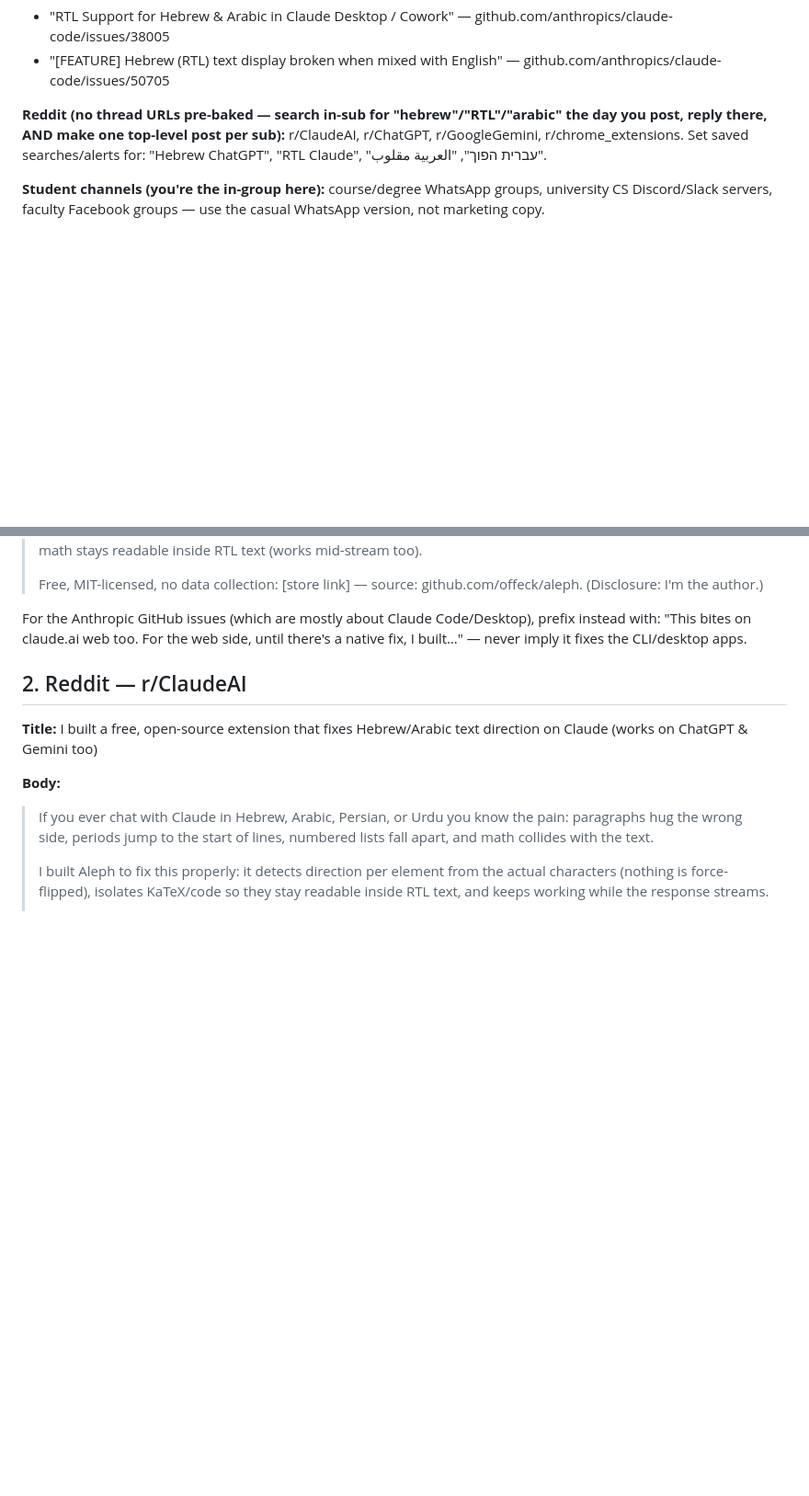
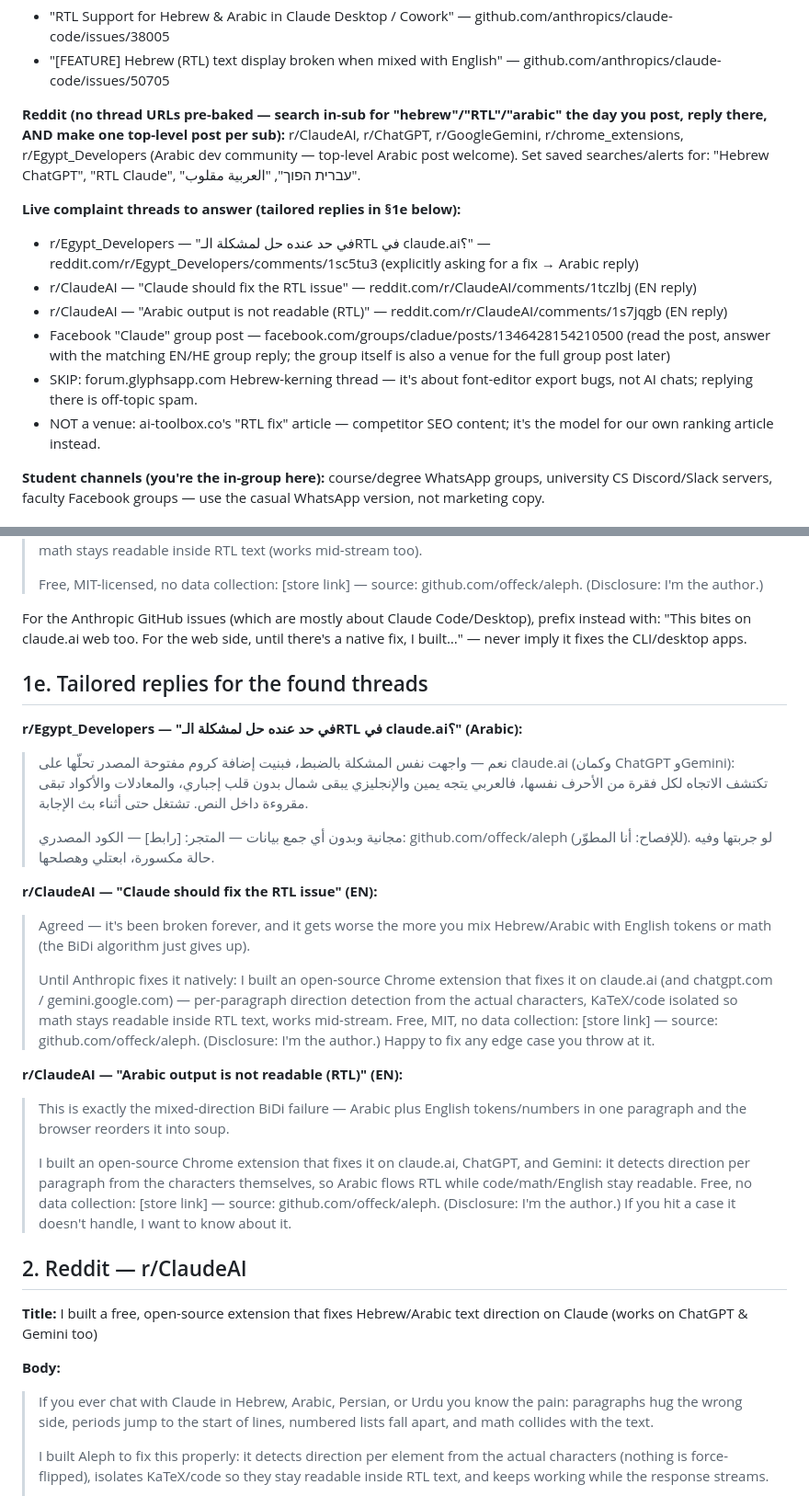
Before and after one commit to offeck/aleph, a Markdown page: docs/launch-posts.md, 2 parts joined by grey strips. Shown at 92% size. GitHub-like rendering; blank space fills up the shorter version.

Commit message:
Add found complaint threads with tailored AR/EN replies [skip ci]
Three live threads (r/Egypt_Developers asking for a claude.ai RTL fix,
two r/ClaudeAI RTL complaints) with per-thread disclosure-first replies in
Arabic and English, the Claude Facebook group, and triage notes: the Glyphs
forum thread is off-topic (font-editor kerning) and the ai-toolbox article
is competitor SEO - a model for our own ranking article, not a venue.

Co-Authored-By: Claude Fable 5 <noreply@anthropic.com>

```diff
--- a/docs/launch-posts.md
+++ b/docs/launch-posts.md
@@ -28,8 +28,22 @@ broadest threads, clearly framed as "for the claude.ai web side meanwhile"):**
 
 **Reddit (no thread URLs pre-baked — search in-sub for "hebrew"/"RTL"/"arabic"
 the day you post, reply there, AND make one top-level post per sub):**
-r/ClaudeAI, r/ChatGPT, r/GoogleGemini, r/chrome_extensions. Set saved
+r/ClaudeAI, r/ChatGPT, r/GoogleGemini, r/chrome_extensions, r/Egypt_Developers
+(Arabic dev community — top-level Arabic post welcome). Set saved
 searches/alerts for: "Hebrew ChatGPT", "RTL Claude", "עברית הפוך", "العربية مقلوب".
+
+**Live complaint threads to answer (tailored replies in §1e below):**
+- r/Egypt_Developers — "في حد عنده حل لمشكلة الـRTL في claude.ai؟" —
+  reddit.com/r/Egypt_Developers/comments/1sc5tu3 (explicitly asking for a fix → Arabic reply)
+- r/ClaudeAI — "Claude should fix the RTL issue" — reddit.com/r/ClaudeAI/comments/1tczlbj (EN reply)
+- r/ClaudeAI — "Arabic output is not readable (RTL)" — reddit.com/r/ClaudeAI/comments/1s7jqgb (EN reply)
+- Facebook "Claude" group post — facebook.com/groups/cladue/posts/1346428154210500
+  (read the post, answer with the matching EN/HE group reply; the group itself
+  is also a venue for the full group post later)
+- SKIP: forum.glyphsapp.com Hebrew-kerning thread — it's about font-editor
+  export bugs, not AI chats; replying there is off-topic spam.
+- NOT a venue: ai-toolbox.co's "RTL fix" article — competitor SEO content;
+  it's the model for our own ranking article instead.
 
 **Student channels (you're the in-group here):** course/degree WhatsApp groups,
 university CS Discord/Slack servers, faculty Facebook groups — use the casual
@@ -125,6 +139,43 @@ venue, never spammed across every thread; adjust the first line to the thread:
 For the Anthropic GitHub issues (which are mostly about Claude Code/Desktop),
 prefix instead with: "This bites on claude.ai web too. For the web side, until
 there's a native fix, I built…" — never imply it fixes the CLI/desktop apps.
+
+## 1e. Tailored replies for the found threads
+
+**r/Egypt_Developers — "في حد عنده حل لمشكلة الـRTL في claude.ai؟" (Arabic):**
+
+> نعم — واجهت نفس المشكلة بالضبط، فبنيت إضافة كروم مفتوحة المصدر تحلّها على
+> claude.ai (وكمان ChatGPT وGemini): تكتشف الاتجاه لكل فقرة من الأحرف نفسها،
+> فالعربي يتجه يمين والإنجليزي يبقى شمال بدون قلب إجباري، والمعادلات والأكواد
+> تبقى مقروءة داخل النص. تشتغل حتى أثناء بث الإجابة.
+>
+> مجانية وبدون أي جمع بيانات — المتجر: [رابط] — الكود المصدري:
+> github.com/offeck/aleph (للإفصاح: أنا المطوّر). لو جربتها وفيه حالة مكسورة،
+> ابعتلي وهصلحها.
+
+**r/ClaudeAI — "Claude should fix the RTL issue" (EN):**
+
+> Agreed — it's been broken forever, and it gets worse the more you mix
+> Hebrew/Arabic with English tokens or math (the BiDi algorithm just gives up).
+>
+> Until Anthropic fixes it natively: I built an open-source Chrome extension
+> that fixes it on claude.ai (and chatgpt.com / gemini.google.com) —
+> per-paragraph direction detection from the actual characters, KaTeX/code
+> isolated so math stays readable inside RTL text, works mid-stream. Free, MIT,
+> no data collection: [store link] — source: github.com/offeck/aleph.
+> (Disclosure: I'm the author.) Happy to fix any edge case you throw at it.
+
+**r/ClaudeAI — "Arabic output is not readable (RTL)" (EN):**
+
+> This is exactly the mixed-direction BiDi failure — Arabic plus English
+> tokens/numbers in one paragraph and the browser reorders it into soup.
+>
+> I built an open-source Chrome extension that fixes it on claude.ai, ChatGPT,
+> and Gemini: it detects direction per paragraph from the characters
+> themselves, so Arabic flows RTL while code/math/English stay readable. Free,
+> no data collection: [store link] — source: github.com/offeck/aleph.
+> (Disclosure: I'm the author.) If you hit a case it doesn't handle, I want to
+> know about it.
 
 ## 2. Reddit — r/ClaudeAI
 
```
